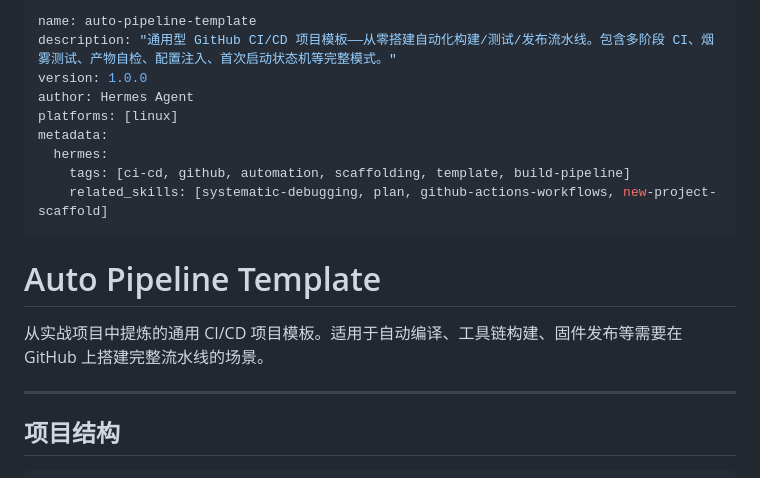
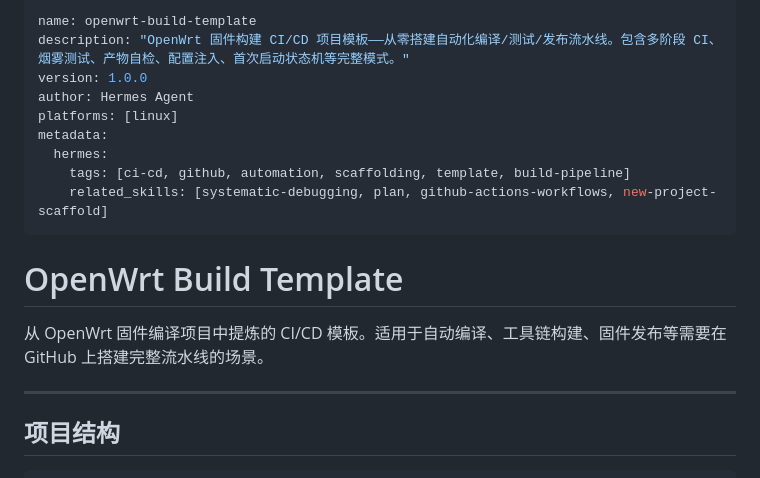
Before and after one commit to Hawaiine/openwrt-ci-skill, a Markdown page: SKILL.md, the part around the change. Rendered like a GitHub page.

```diff
--- a/SKILL.md
+++ b/SKILL.md
@@ -1,6 +1,6 @@
 ---
-name: auto-pipeline-template
-description: "通用型 GitHub CI/CD 项目模板——从零搭建自动化构建/测试/发布流水线。包含多阶段 CI、烟雾测试、产物自检、配置注入、首次启动状态机等完整模式。"
+name: openwrt-build-template
+description: "OpenWrt 固件构建 CI/CD 项目模板——从零搭建自动化编译/测试/发布流水线。包含多阶段 CI、烟雾测试、产物自检、配置注入、首次启动状态机等完整模式。"
 version: 1.0.0
 author: Hermes Agent
 platforms: [linux]
@@ -10,9 +10,9 @@ metadata:
     related_skills: [systematic-debugging, plan, github-actions-workflows, new-project-scaffold]
 ---
 
-# Auto Pipeline Template
+# OpenWrt Build Template
 
-从实战项目中提炼的通用 CI/CD 项目模板。适用于自动编译、工具链构建、固件发布等需要在 GitHub 上搭建完整流水线的场景。
+从 OpenWrt 固件编译项目中提炼的 CI/CD 模板。适用于自动编译、工具链构建、固件发布等需要在 GitHub 上搭建完整流水线的场景。
 
 ---
 
```
Also changed, not shown: README.md (+3 -3 lines).
